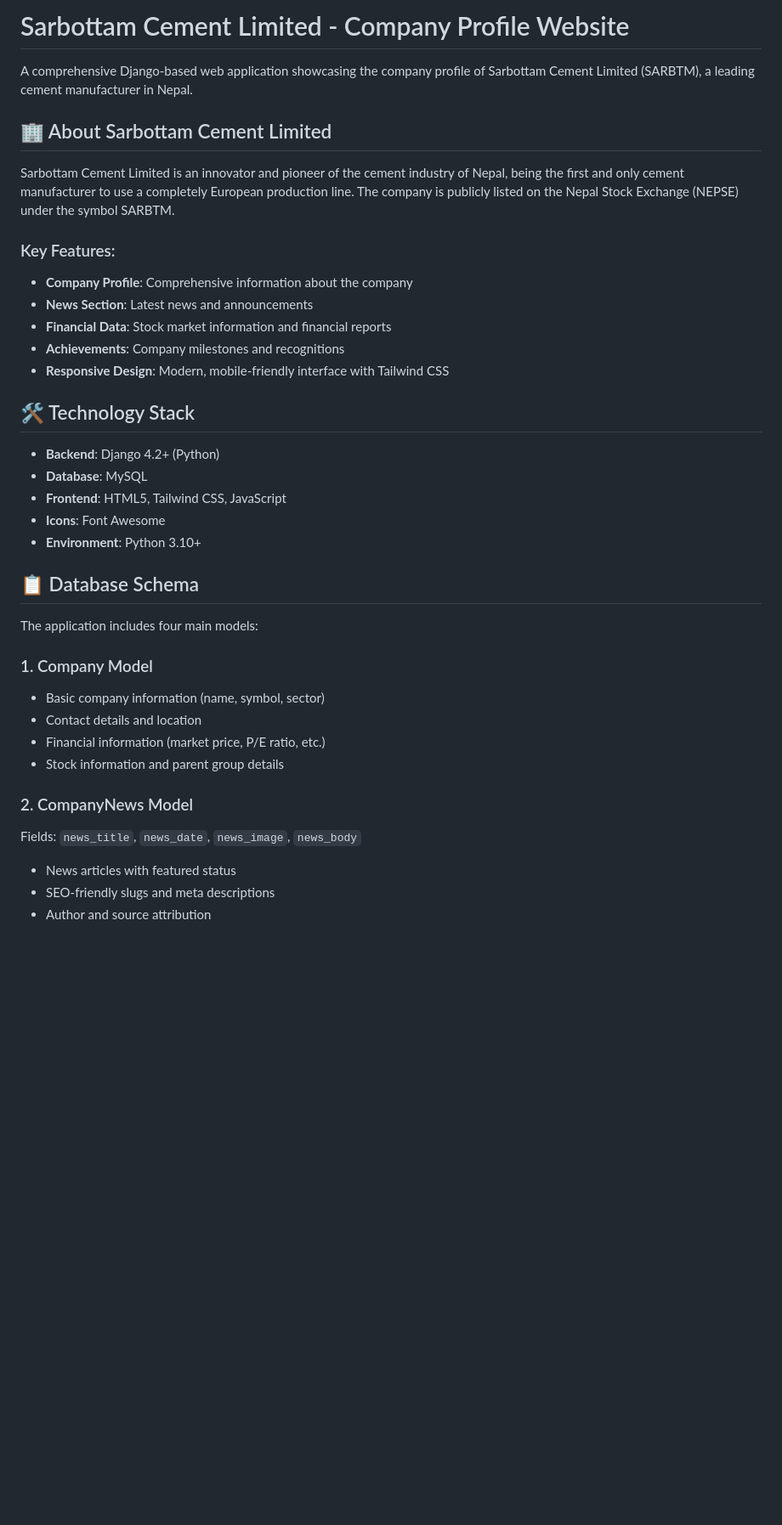
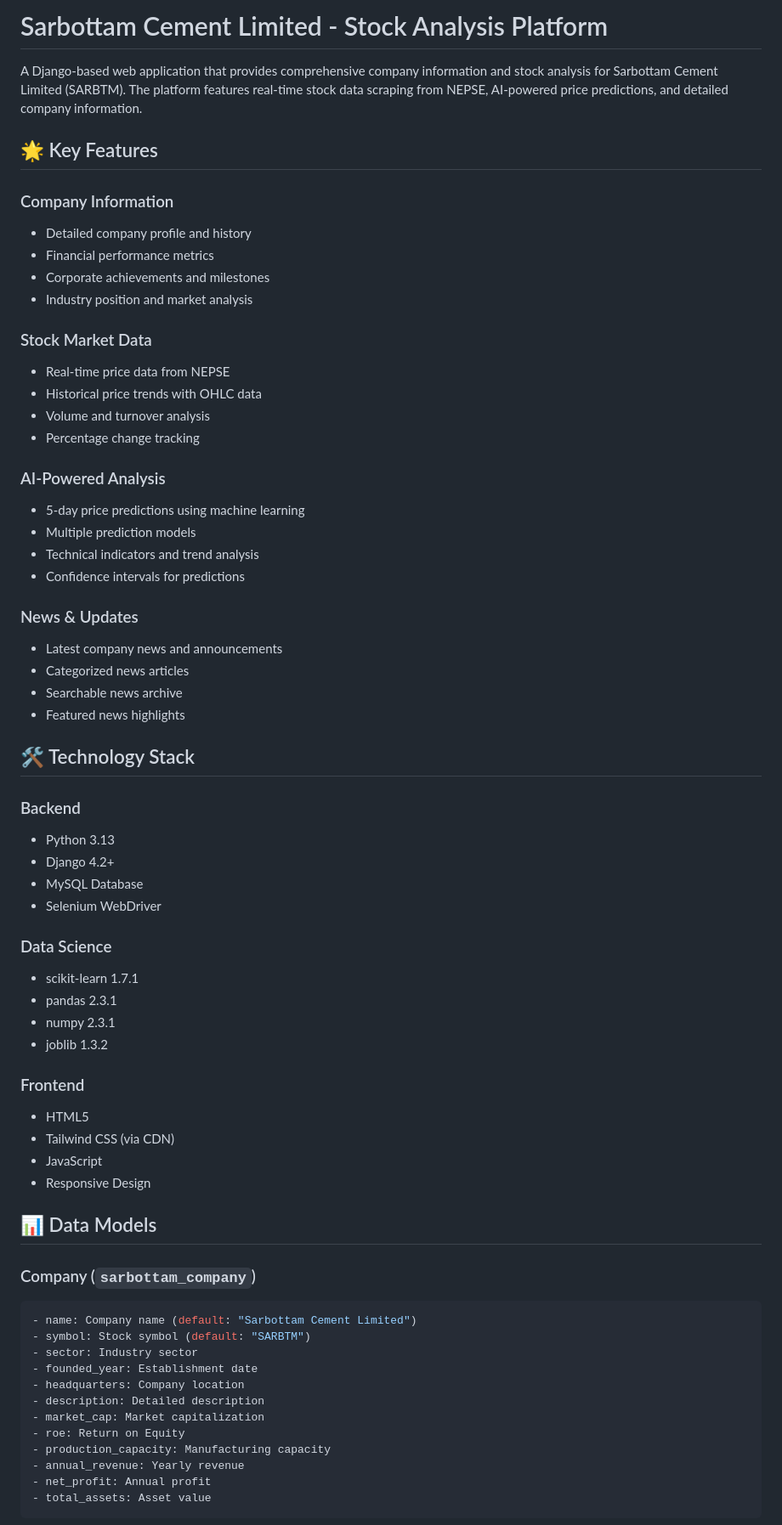
Before and after one commit to i-aayushshah/python-task, a Markdown page: README.md, the part around the change printed below. Shown: that part at 85% size. Rendered like a GitHub page; blank space fills up the shorter version.

````diff
--- a/README.md
+++ b/README.md
@@ -1,39 +1,68 @@
-# Sarbottam Cement Limited - Company Profile Website
+# Sarbottam Cement Limited - Stock Analysis Platform
 
-A comprehensive Django-based web application showcasing the company profile of Sarbottam Cement Limited (SARBTM), a leading cement manufacturer in Nepal.
+A Django-based web application that provides comprehensive company information and stock analysis for Sarbottam Cement Limited (SARBTM). The platform features real-time stock data scraping from NEPSE, AI-powered price predictions, and detailed company information.
 
-## 🏢 About Sarbottam Cement Limited
+## 🌟 Key Features
 
-Sarbottam Cement Limited is an innovator and pioneer of the cement industry of Nepal, being the first and only cement manufacturer to use a completely European production line. The company is publicly listed on the Nepal Stock Exchange (NEPSE) under the symbol SARBTM.
+### Company Information
+- Detailed company profile and history
+- Financial performance metrics
+- Corporate achievements and milestones
+- Industry position and market analysis
 
-### Key Features:
-- **Company Profile**: Comprehensive information about the company
-- **News Section**: Latest news and announcements
-- **Financial Data**: Stock market information and financial reports
-- **Achievements**: Company milestones and recognitions
-- **Responsive Design**: Modern, mobile-friendly interface with Tailwind CSS
+### Stock Market Data
+- Real-time price data from NEPSE
+- Historical price trends with OHLC data
+- Volume and turnover analysis
+- Percentage change tracking
+
+### AI-Powered Analysis
+- 5-day price predictions using machine learning
+- Multiple prediction models
+- Technical indicators and trend analysis
+- Confidence intervals for predictions
+
+### News & Updates
+- Latest company news and announcements
+- Categorized news articles
+- Searchable news archive
+- Featured news highlights
 
 ## 🛠 Technology Stack
 
-- **Backend**: Django 4.2+ (Python)
-- **Database**: MySQL
-- **Frontend**: HTML5, Tailwind CSS, JavaScript
-- **Icons**: Font Awesome
-- **Environment**: Python 3.10+
+### Backend
+- Python 3.13
+- Django 4.2+
+- MySQL Database
+- Selenium WebDriver
 
-## 📋 Database Schema
+### Data Science
+- scikit-learn 1.7.1
+- pandas 2.3.1
+- numpy 2.3.1
+- joblib 1.3.2
 
-The application includes four main models:
+### Frontend
+- HTML5
+- Tailwind CSS (via CDN)
+- JavaScript
+- Responsive Design
 
-### 1. Company Model
-- Basic company information (name, symbol, sector)
-- Contact details and location
-- Financial information (market price, P/E ratio, etc.)
-- Stock information and parent group details
+## 📊 Data Models
 
-### 2. CompanyNews Model
-Fields: `news_title`, `news_date`, `news_image`, `news_body`
-- News articles with featured status
-- SEO-friendly slugs and meta descriptions
-- Author and source attribution
+### Company (`sarbottam_company`)
+```python
+- name: Company name (default: "Sarbottam Cement Limited")
+- symbol: Stock symbol (default: "SARBTM")
+- sector: Industry sector
+- founded_year: Establishment date
+- headquarters: Company location
+- description: Detailed description
+- market_cap: Market capitalization
+- roe: Return on Equity
+- production_capacity: Manufacturing capacity
+- annual_revenue: Yearly revenue
+- net_profit: Annual profit
+- total_assets: Asset value
+```
 
````
Also changed, not shown: other parts of README.md (+159 -191 lines).
